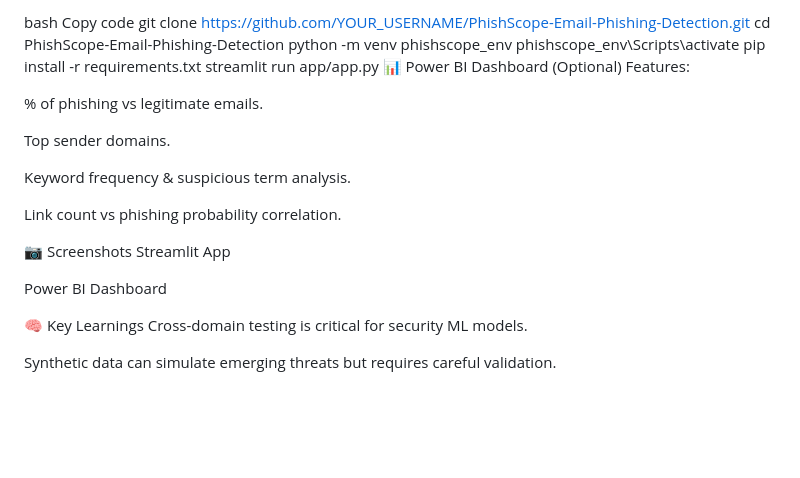
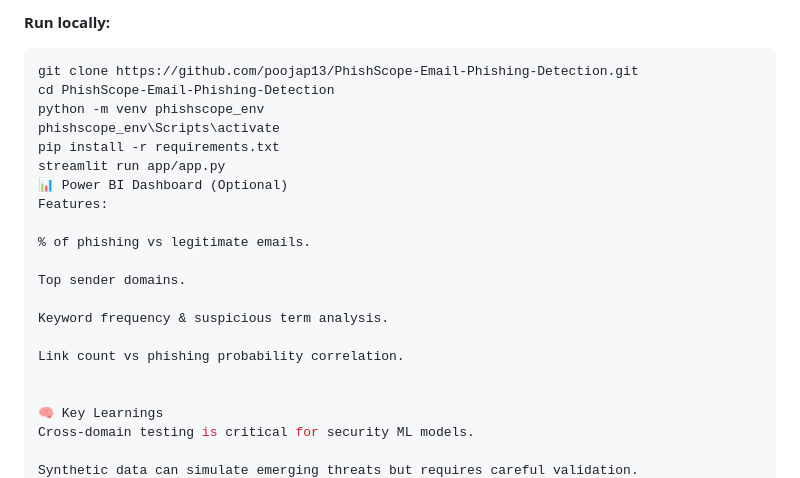
Before and after one commit to poojap13/PhishScope-Email-Phishing-Detection, a Markdown page: README.md, the part around one of its changes. Drawn GitHub-style; blank space fills up the shorter version.

````diff
--- a/README.md
+++ b/README.md
@@ -70,7 +78,8 @@ Run locally:
 
-bash
-Copy code
-git clone https://github.com/YOUR_USERNAME/PhishScope-Email-Phishing-Detection.git
+
+**Run locally:**
+```bash
+git clone https://github.com/poojap13/PhishScope-Email-Phishing-Detection.git
 cd PhishScope-Email-Phishing-Detection
 python -m venv phishscope_env
 phishscope_env\Scripts\activate
@@ -87,10 +96,6 @@ Keyword frequency & suspicious term analysis.
 
 Link count vs phishing probability correlation.
 
-📷 Screenshots
-Streamlit App
-
-Power BI Dashboard
 
 🧠 Key Learnings
 Cross-domain testing is critical for security ML models.
````
Also changed, not shown: other parts of README.md (+58 -50 lines).
